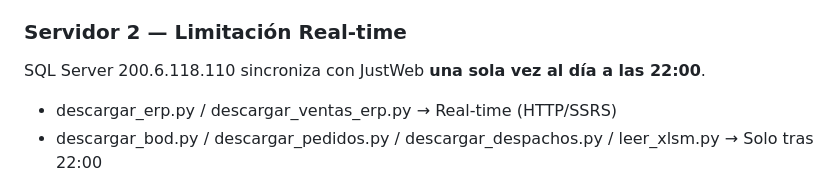
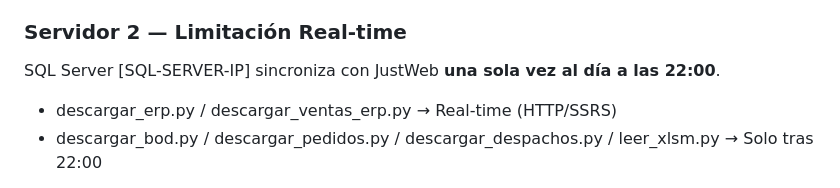
Before and after one commit to oviedoem/ferreteria-oviedo, a Markdown page: AGENTS.md, the part around the change. Drawn GitHub-style.

Commit message:
V37 2026-06-08 -- fix seguridad ip sql placeholder

```diff
--- a/AGENTS.md
+++ b/AGENTS.md
@@ -57,7 +57,7 @@ Causas: NVM cancelada sin reversa · ajuste contable incorrecto · EXH mezclado
 `1.536` = 1536 unidades (NO 1.536). Error histórico 2026-05-30 en generar_informe_stock.py.
 
 ### Servidor 2 — Limitación Real-time
-SQL Server 200.6.118.110 sincroniza con JustWeb **una sola vez al día a las 22:00**.
+SQL Server [SQL-SERVER-IP] sincroniza con JustWeb **una sola vez al día a las 22:00**.
 - descargar_erp.py / descargar_ventas_erp.py → Real-time (HTTP/SSRS)
 - descargar_bod.py / descargar_pedidos.py / descargar_despachos.py / leer_xlsm.py → Solo tras 22:00
 
```
